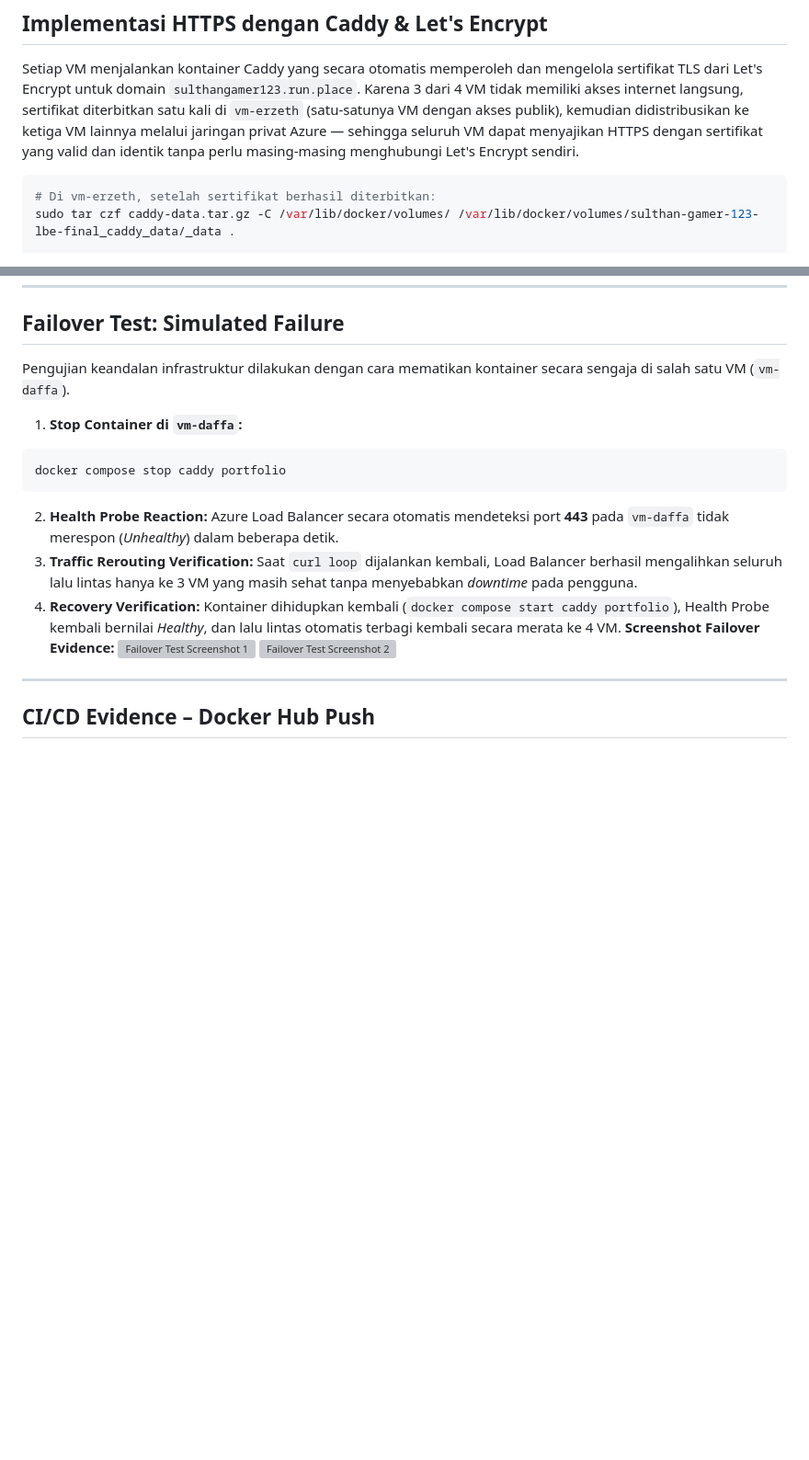
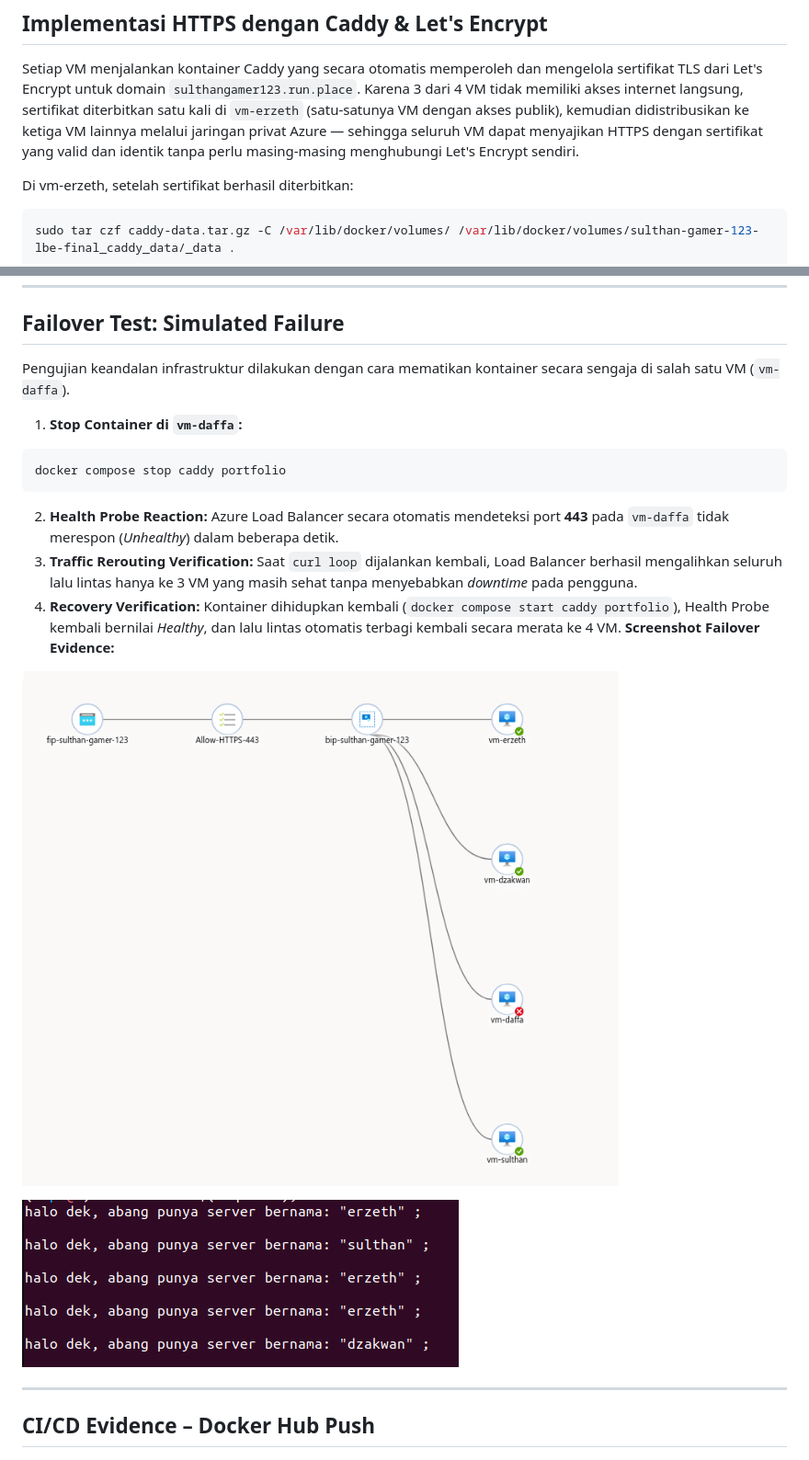
Before and after one commit to erjeth/lbe-ncc-sulthan-gamer-123, a Markdown page: README.md, 2 parts joined by grey strips. Shown at 92% size. Rendered like a GitHub page; blank space fills up the shorter version; grey boxes are pictures that could not be loaded.

Commit message:
fix typo last bgt

````diff
--- a/README.md
+++ b/README.md
@@ -113,8 +113,8 @@ docker load -i ~/caddy-image.tar
 
 Setiap VM menjalankan kontainer Caddy yang secara otomatis memperoleh dan mengelola sertifikat TLS dari Let's Encrypt untuk domain `sulthangamer123.run.place`. Karena 3 dari 4 VM tidak memiliki akses internet langsung, sertifikat diterbitkan satu kali di `vm-erzeth` (satu-satunya VM dengan akses publik), kemudian didistribusikan ke ketiga VM lainnya melalui jaringan privat Azure — sehingga seluruh VM dapat menyajikan HTTPS dengan sertifikat yang valid dan identik tanpa perlu masing-masing menghubungi Let's Encrypt sendiri.
 
+Di vm-erzeth, setelah sertifikat berhasil diterbitkan:
 ```bash
-# Di vm-erzeth, setelah sertifikat berhasil diterbitkan:
 sudo tar czf caddy-data.tar.gz -C /var/lib/docker/volumes/ /var/lib/docker/volumes/sulthan-gamer-123-lbe-final_caddy_data/_data .
 
 scp caddy-data.tar.gz daffa@10.0.1.4:~/
@@ -158,8 +158,10 @@ docker compose stop caddy portfolio
 3. **Traffic Rerouting Verification:** Saat `curl loop` dijalankan kembali, Load Balancer berhasil mengalihkan seluruh lalu lintas hanya ke 3 VM yang masih sehat tanpa menyebabkan *downtime* pada pengguna.
 4. **Recovery Verification:** Kontainer dihidupkan kembali (`docker compose start caddy portfolio`), Health Probe kembali bernilai *Healthy*, dan lalu lintas otomatis terbagi kembali secara merata ke 4 VM.
 **Screenshot Failover Evidence:**
-![Failover Test Screenshot 1](docs/one-vm-down-backend-pool.jpeg)
-![Failover Test Screenshot 2](docs/one-vm-down-curl-loop-output.jpeg)
+
+![Failover Test Screenshot 1](docs/one-vm-down-backend-pool.png)
+
+![Failover Test Screenshot 2](docs/one-vm-down-curl-loop-output.png)
 
 ---
 
````
Also changed, not shown: other parts of README.md (+1 -1 lines).
